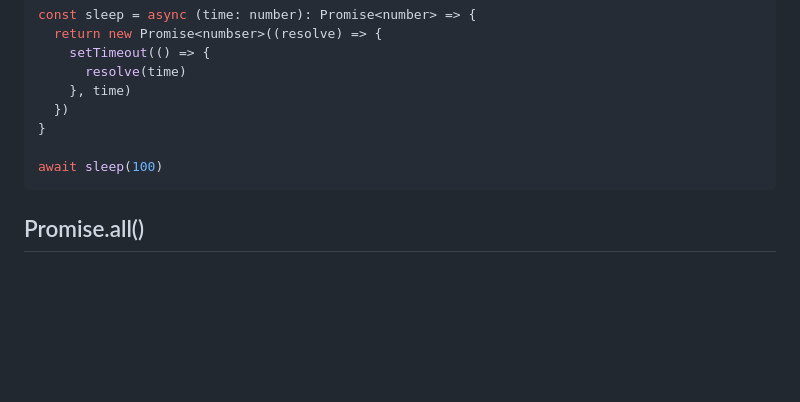
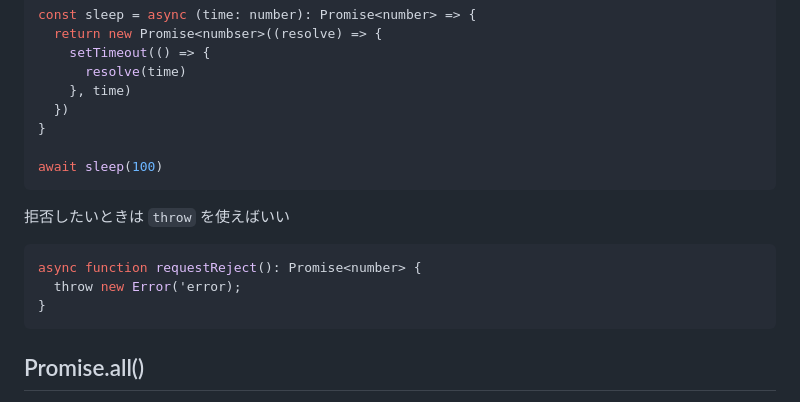
Before and after one commit to okimurak/til, a Markdown page: typescript/asyncronous.md, the part around the change printed below. Drawn GitHub-style; blank space fills up the shorter version.

````diff
--- a/typescript/asyncronous.md
+++ b/typescript/asyncronous.md
@@ -65,6 +65,14 @@ const sleep = async (time: number): Promise<number> => {
 await sleep(100)
 ```
 
+拒否したいときは `throw` を使えばいい
+
+```typescript
+async function requestReject(): Promise<number> {
+  throw new Error('error);
+}
+```
+
 ## Promise.all()
 
 すべての Promise が完了するのを待つという処理ができる。
````
Also changed, not shown: other parts of typescript/asyncronous.md (+75 -0 lines), typescript/class.md (+67 -2 lines).
